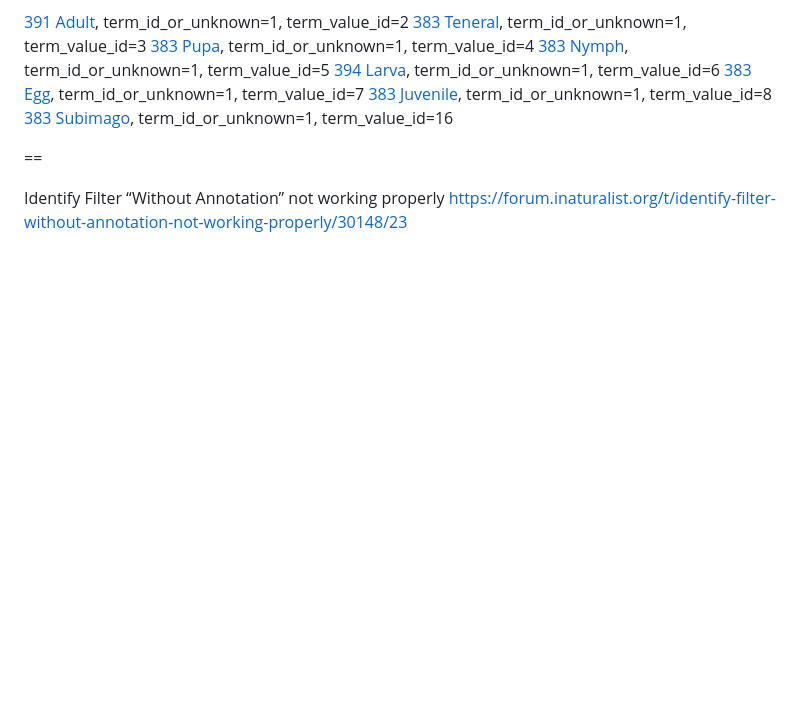
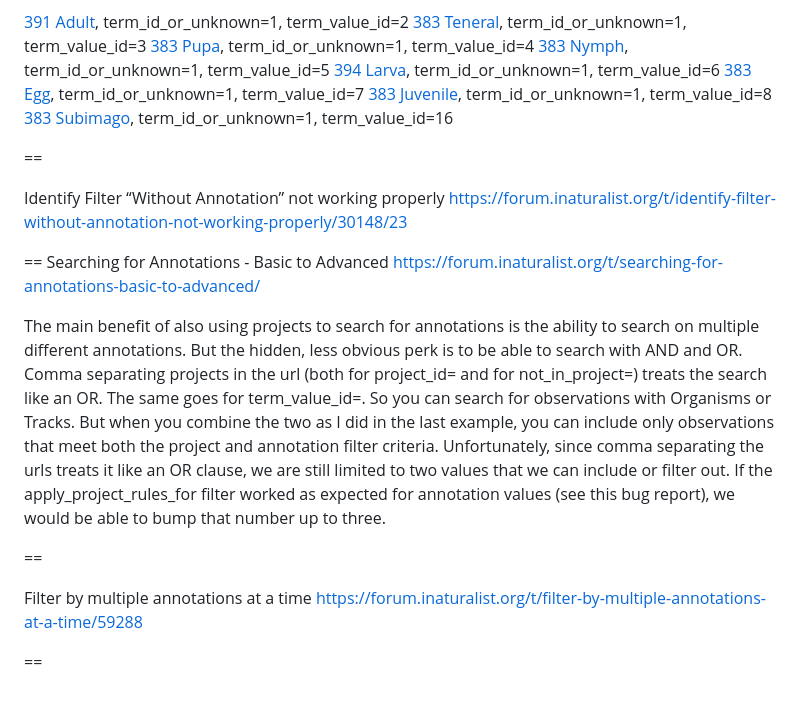
Before and after one commit to wykhuh/inaturalist-explorer, a Markdown page: z_notes/annotations.md, the part around the change. Rendered like a GitHub page; blank space fills up the shorter version.

```diff
--- a/z_notes/annotations.md
+++ b/z_notes/annotations.md
@@ -118,3 +118,16 @@ Here are the Life stages results. I'm linking to a basic version of api v2 obser
 
 Identify Filter “Without Annotation” not working properly
 https://forum.inaturalist.org/t/identify-filter-without-annotation-not-working-properly/30148/23
+
+==
+Searching for Annotations - Basic to Advanced
+https://forum.inaturalist.org/t/searching-for-annotations-basic-to-advanced/
+
+ The main benefit of also using projects to search for annotations is the ability to search on multiple different annotations. But the hidden, less obvious perk is to be able to search with AND and OR. Comma separating projects in the url (both for project_id= and for not_in_project=) treats the search like an OR. The same goes for term_value_id=. So you can search for observations with Organisms or Tracks. But when you combine the two as I did in the last example, you can include only observations that meet both the project and annotation filter criteria. Unfortunately, since comma separating the urls treats it like an OR clause, we are still limited to two values that we can include or filter out. If the apply_project_rules_for filter worked as expected for annotation values (see this bug report), we would be able to bump that number up to three.
+
+==
+
+Filter by multiple annotations at a time
+https://forum.inaturalist.org/t/filter-by-multiple-annotations-at-a-time/59288
+
+==
```
